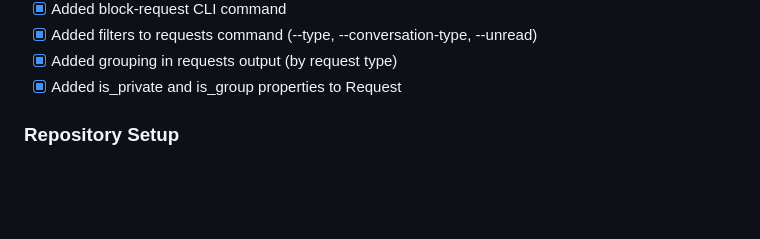
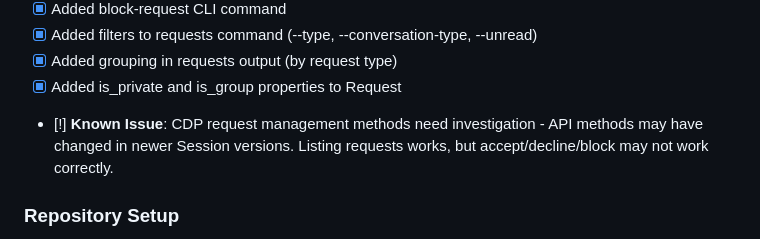
Before and after one commit to amanverasia/session-cli, a Markdown page: TODO.md, the part around the change. Rendered like a GitHub page; blank space fills up the shorter version.

Commit message:
docs: note known issue with request management API
Add pin in TODO.md noting that CDP request management methods need investigation. Listing requests works but accept/decline/block may not work correctly in newer Session versions.

```diff
--- a/TODO.md
+++ b/TODO.md
@@ -206,6 +206,7 @@ This document tracks planned features, improvements, and known issues.
 - [x] Added filters to requests command (--type, --conversation-type, --unread)
 - [x] Added grouping in requests output (by request type)
 - [x] Added is_private and is_group properties to Request
+- [!] **Known Issue**: CDP request management methods need investigation - API methods may have changed in newer Session versions. Listing requests works, but accept/decline/block may not work correctly.
 
 ### Repository Setup
 - [x] Create README.md
```
